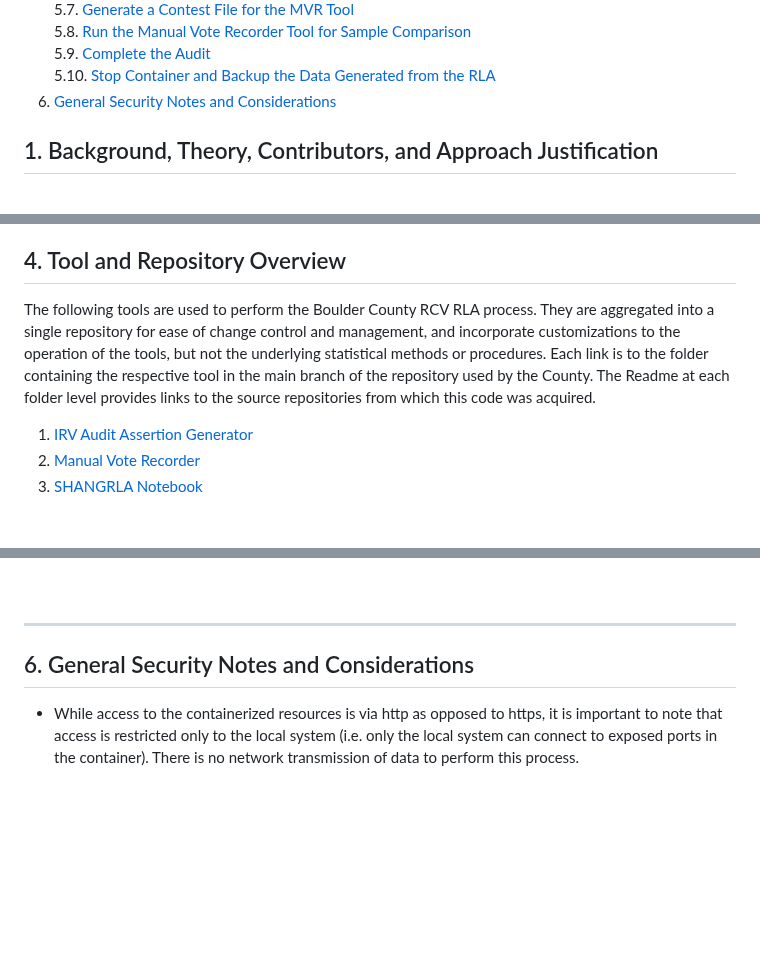
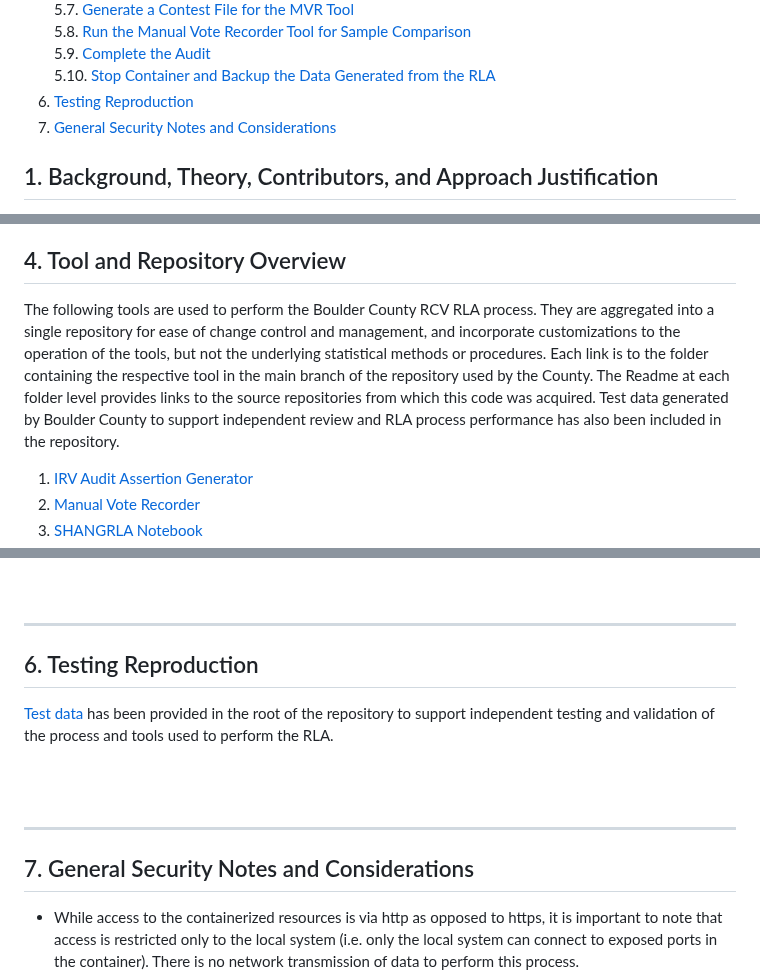
Before and after one commit to BoulderCounty/rcv-rla, a Markdown page: README.md, 3 parts joined by grey strips. Rendered like a GitHub page; blank space fills up the shorter version.

Commit message:
Adding info on test data.

```diff
--- a/README.md
+++ b/README.md
@@ -21,7 +21,8 @@ ___
     5.8. [Run the Manual Vote Recorder Tool for Sample Comparison](#id-section5.8)<br>
     5.9. [Complete the Audit](#id-section5.9)<br>
     5.10. [Stop Container and Backup the Data Generated from the RLA](#id-section5.10)
-6. [General Security Notes and Considerations](#id-section6)
+6. [Testing Reproduction](#id-section6)
+7. [General Security Notes and Considerations](#id-section7)
 
 <div id='id-section1'/>
 
@@ -93,7 +94,7 @@ The general process for the risk limiting audit is as follows, and assumes that
 <div id='id-section4'/>
 
 ## 4. Tool and Repository Overview
-The following tools are used to perform the Boulder County RCV RLA process. They are aggregated into a single repository for ease of change control and management, and incorporate customizations to the operation of the tools, but not the underlying statistical methods or procedures. Each link is to the folder containing the respective tool in the main branch of the repository used by the County. The Readme at each folder level provides links to the source repositories from which this code was acquired.
+The following tools are used to perform the Boulder County RCV RLA process. They are aggregated into a single repository for ease of change control and management, and incorporate customizations to the operation of the tools, but not the underlying statistical methods or procedures. Each link is to the folder containing the respective tool in the main branch of the repository used by the County. The Readme at each folder level provides links to the source repositories from which this code was acquired. Test data generated by Boulder County to support independent review and RLA process performance has also been included in the repository.
 1. [IRV Audit Assertion Generator](https://github.com/Rule4Inc/BoCo-RCV-RLA/tree/main/IRV-RLA)
 2. [Manual Vote Recorder](https://github.com/Rule4Inc/BoCo-RCV-RLA/tree/main/MVR)
 3. [SHANGRLA Notebook](https://github.com/Rule4Inc/BoCo-RCV-RLA/tree/main/SHANGRLA)
@@ -279,6 +282,15 @@ The following tools are used to perform the Boulder County RCV RLA process. They
 
 ___
 
-## 6. General Security Notes and Considerations
+## 6. Testing Reproduction
+[Test data](https://github.com/Rule4Inc/BoCo-RCV-RLA/tree/main/Test_Data) has been provided in the root of the repository to support independent testing and validation of the process and tools used to perform the RLA.
+
+
+<div id='id-section7'/>
+<br><br>
+
+___
+
+## 7. General Security Notes and Considerations
 * While access to the containerized resources is via http as opposed to https, it is important to note that access is restricted only to the local system (i.e. only the local system can connect to exposed ports in the container). There is no network transmission of data to perform this process.
 * The MVR tool is an alpha version developed several years ago by Dan King. There are currently multiple vulnerable components used to support this node.js application. However, given the container access restrictions and the intentional lack of network access to this container, the risk of using known vulnerable components in the container was deemed acceptable.
```
Also changed, not shown: other parts of README.md (+2 -0 lines).
